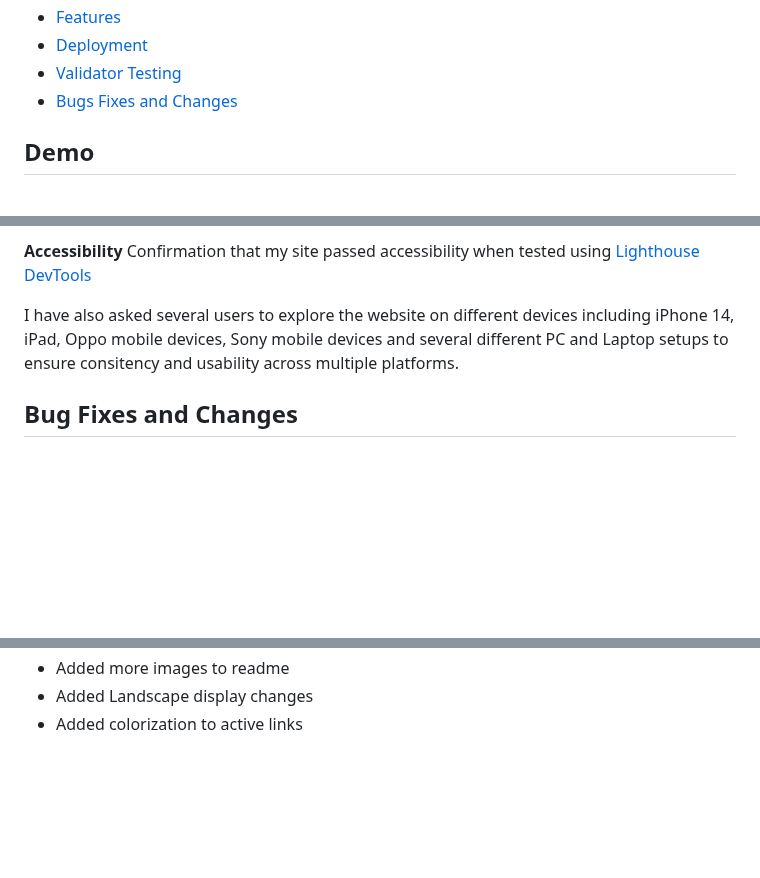
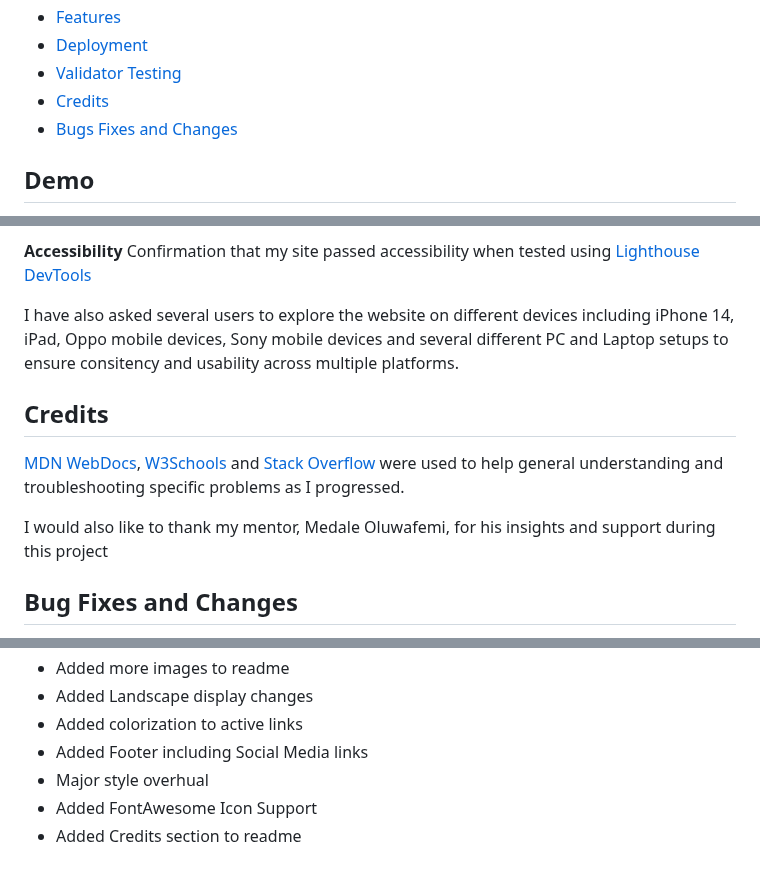
Before and after one commit to Arcandrus/Code-Institue, a Markdown page: README.md, 3 parts joined by grey strips. Drawn GitHub-style; blank space fills up the shorter version.

Commit message:
Updated readme
Added credits section
Added notes to Bug Fixes & Changes to reflect recent updates

```diff
--- a/README.md
+++ b/README.md
@@ -16,6 +16,7 @@
 + [Features](#features)
 + [Deployment](#deployment)
 + [Validator Testing](#validator-testing)
++ [Credits](#credits)
 + [Bugs Fixes and Changes](#bug-fixes-and-changes)
 
 ## Demo
@@ -128,6 +129,12 @@ The site has been deployed using [GitPages](https://pages.github.com) in the fol
 
 I have also asked several users to explore the website on different devices including iPhone 14, iPad, Oppo mobile devices, Sony mobile devices and several different PC and Laptop setups to ensure consitency and usability across multiple platforms.
 
+## Credits
+
+[MDN WebDocs](https://developer.mozilla.org/en-US/), [W3Schools](https://www.w3schools.com) and [Stack Overflow](https://stackoverflow.co/teams/) were used to help general understanding and troubleshooting specific problems as I progressed.
+
+I would also like to thank my mentor, Medale Oluwafemi, for his insights and support during this project
+
 ## Bug Fixes and Changes
 
 + Updated background image URL
@@ -145,3 +152,7 @@ I have also asked several users to explore the website on different devices incl
 + Added more images to readme
 + Added Landscape display changes
 + Added colorization to active links
++ Added Footer including Social Media links
++ Major style overhual
++ Added FontAwesome Icon Support
++ Added Credits section to readme
```
